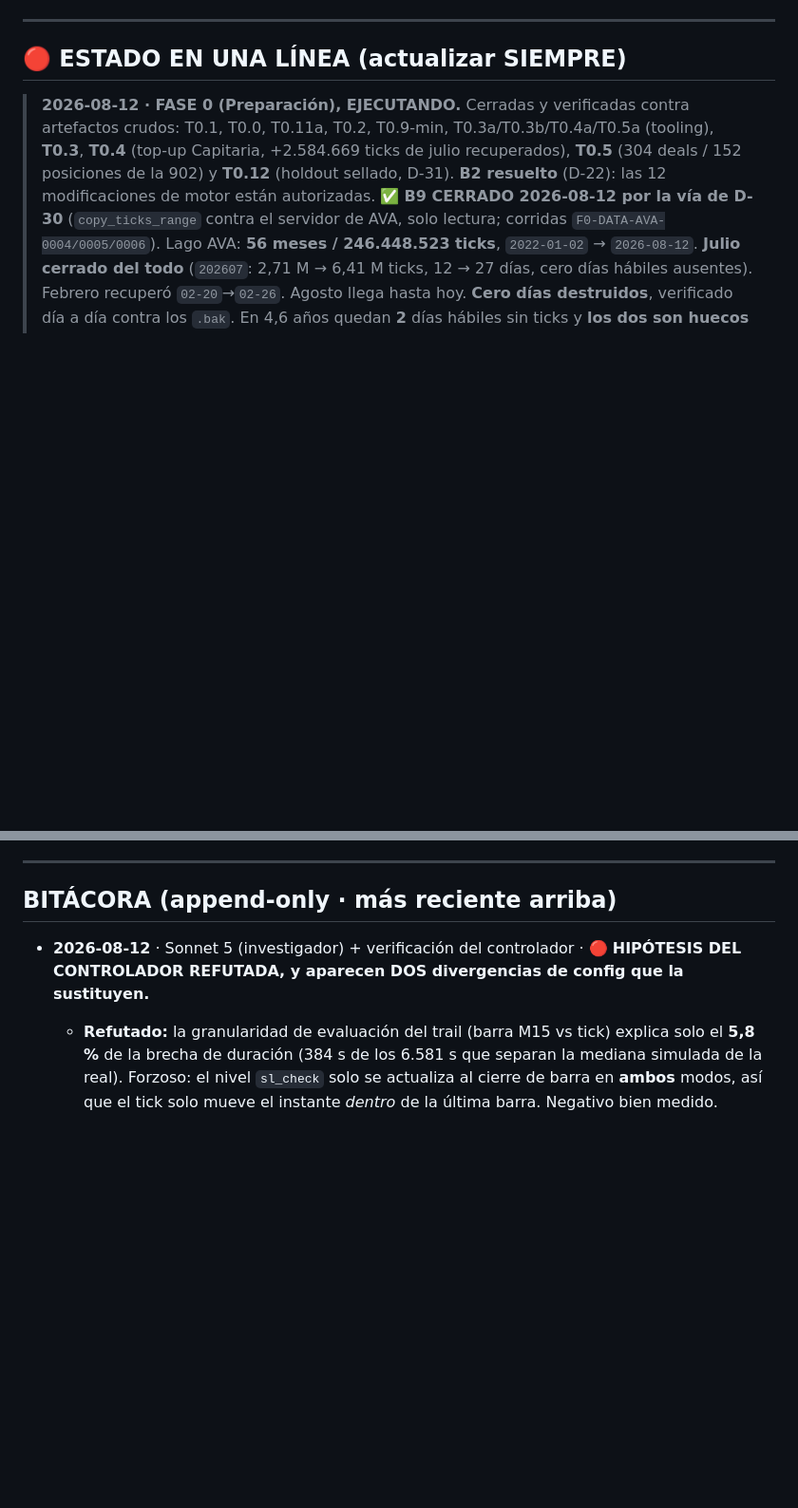
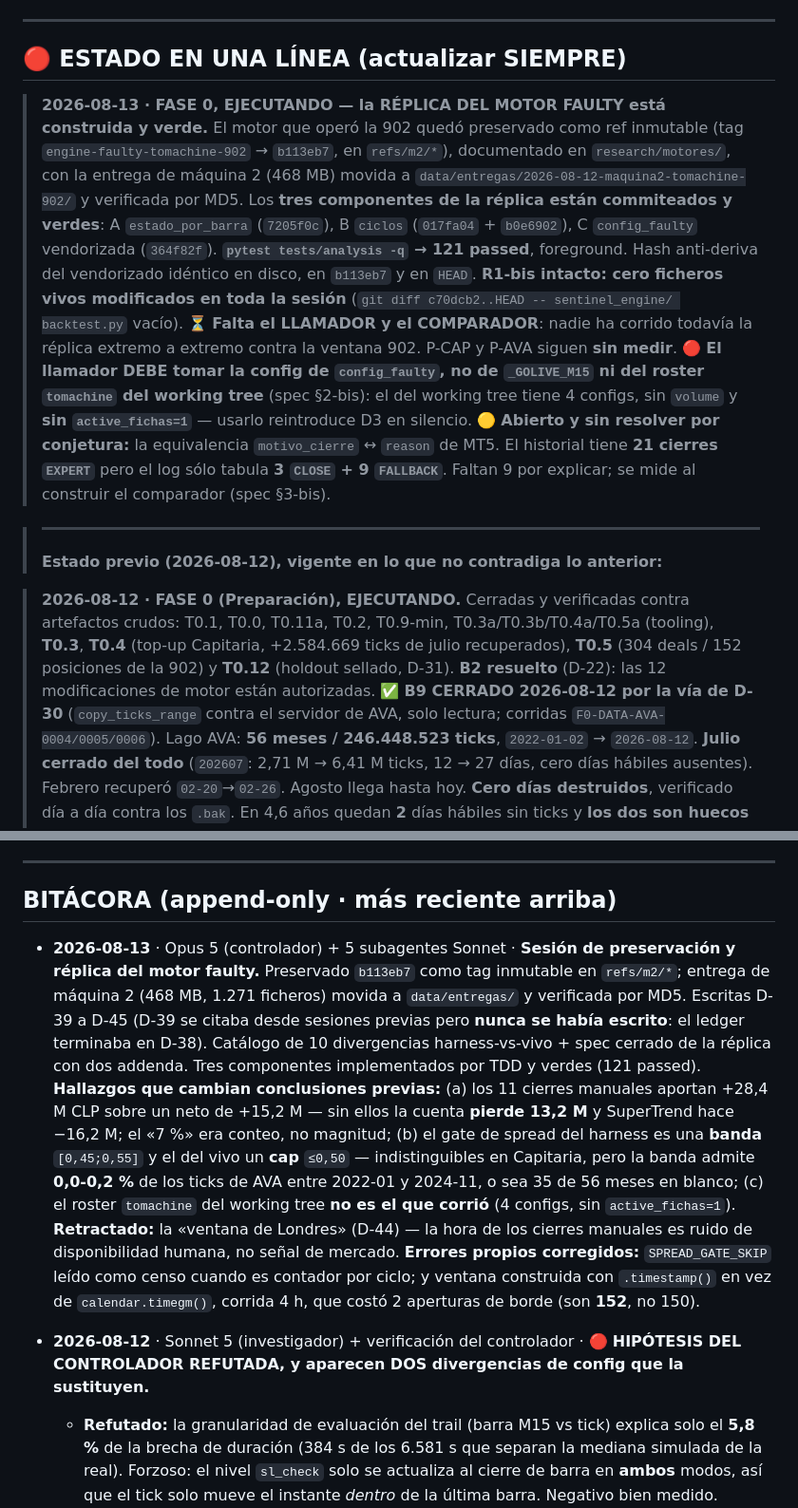
Before and after one commit to YggrYergen/sentinel-usdclp, a Markdown page: research/TRACKER.md, 2 parts joined by grey strips. Shown at 95% size. Drawn GitHub-style; blank space fills up the shorter version.

Commit message:
docs(tracker): estado y bitacora de la sesion de preservacion y replica del motor faulty
Aditivo: el estado previo del 2026-08-12 se conserva integro debajo del nuevo bloque.

Co-Authored-By: Claude Opus 5 <noreply@anthropic.com>

```diff
--- a/research/TRACKER.md
+++ b/research/TRACKER.md
@@ -14,6 +14,27 @@
 ---
 
 ## 🔴 ESTADO EN UNA LÍNEA (actualizar SIEMPRE)
+
+> **2026-08-13 · FASE 0, EJECUTANDO — la RÉPLICA DEL MOTOR FAULTY está construida y verde.**
+> El motor que operó la 902 quedó preservado como ref inmutable (tag `engine-faulty-tomachine-902`
+> → `b113eb7`, en `refs/m2/*`), documentado en `research/motores/`, con la entrega de máquina 2
+> (468 MB) movida a `data/entregas/2026-08-12-maquina2-tomachine-902/` y verificada por MD5.
+> Los **tres componentes de la réplica están commiteados y verdes**: A `estado_por_barra`
+> (`7205f0c`), B `ciclos` (`017fa04` + `b0e6902`), C `config_faulty` vendorizada (`364f82f`).
+> **`pytest tests/analysis -q` → 121 passed**, foreground. Hash anti-deriva del vendorizado idéntico
+> en disco, en `b113eb7` y en `HEAD`. **R1-bis intacto: cero ficheros vivos modificados en toda la
+> sesión** (`git diff c70dcb2..HEAD -- sentinel_engine/ backtest.py` vacío).
+> ⏳ **Falta el LLAMADOR y el COMPARADOR**: nadie ha corrido todavía la réplica extremo a extremo
+> contra la ventana 902. P-CAP y P-AVA siguen **sin medir**.
+> 🔴 **El llamador DEBE tomar la config de `config_faulty`, no de `_GOLIVE_M15` ni del roster
+> `tomachine` del working tree** (spec §2-bis): el del working tree tiene 4 configs, sin `volume` y
+> **sin `active_fichas=1`** — usarlo reintroduce D3 en silencio.
+> 🟡 **Abierto y sin resolver por conjetura:** la equivalencia `motivo_cierre` ↔ `reason` de MT5.
+> El historial tiene **21 cierres `EXPERT`** pero el log sólo tabula **3 `CLOSE` + 9 `FALLBACK`**.
+> Faltan 9 por explicar; se mide al construir el comparador (spec §3-bis).
+
+> ---
+> **Estado previo (2026-08-12), vigente en lo que no contradiga lo anterior:**
 
 > **2026-08-12 · FASE 0 (Preparación), EJECUTANDO.** Cerradas y verificadas contra artefactos
 > crudos: T0.1, T0.0, T0.11a, T0.2, T0.9-min, T0.3a/T0.3b/T0.4a/T0.5a (tooling), **T0.3**,
@@ -198,6 +219,23 @@ del user.
 ---
 
 ## BITÁCORA (append-only · más reciente arriba)
+
+- **2026-08-13** · Opus 5 (controlador) + 5 subagentes Sonnet · **Sesión de preservación y réplica
+  del motor faulty.** Preservado `b113eb7` como tag inmutable en `refs/m2/*`; entrega de máquina 2
+  (468 MB, 1.271 ficheros) movida a `data/entregas/` y verificada por MD5. Escritas D-39 a D-45
+  (D-39 se citaba desde sesiones previas pero **nunca se había escrito**: el ledger terminaba en
+  D-38). Catálogo de 10 divergencias harness-vs-vivo + spec cerrado de la réplica con dos addenda.
+  Tres componentes implementados por TDD y verdes (121 passed).
+  **Hallazgos que cambian conclusiones previas:** (a) los 11 cierres manuales aportan +28,4 M CLP
+  sobre un neto de +15,2 M — sin ellos la cuenta **pierde 13,2 M** y SuperTrend hace −16,2 M; el
+  «7 %» era conteo, no magnitud; (b) el gate de spread del harness es una **banda** `[0,45;0,55]` y
+  el del vivo un **cap** `≤0,50` — indistinguibles en Capitaria, pero la banda admite **0,0-0,2 %**
+  de los ticks de AVA entre 2022-01 y 2024-11, o sea 35 de 56 meses en blanco; (c) el roster
+  `tomachine` del working tree **no es el que corrió** (4 configs, sin `active_fichas=1`).
+  **Retractado:** la «ventana de Londres» (D-44) — la hora de los cierres manuales es ruido de
+  disponibilidad humana, no señal de mercado. **Errores propios corregidos:** `SPREAD_GATE_SKIP`
+  leído como censo cuando es contador por ciclo; y ventana construida con `.timestamp()` en vez de
+  `calendar.timegm()`, corrida 4 h, que costó 2 aperturas de borde (son **152**, no 150).
 
 - **2026-08-12** · Sonnet 5 (investigador) + verificación del controlador · 🔴 **HIPÓTESIS DEL
   CONTROLADOR REFUTADA, y aparecen DOS divergencias de config que la sustituyen.**
```
